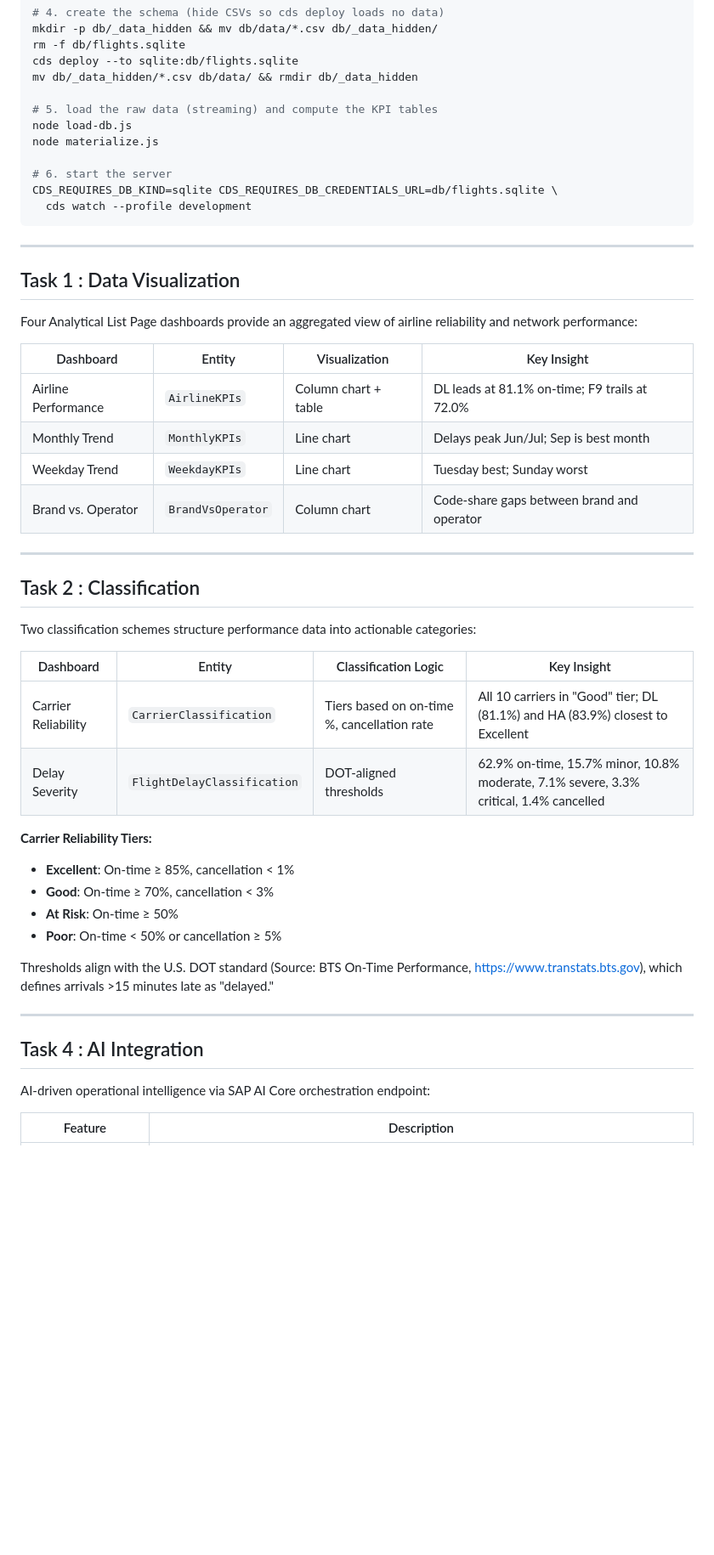
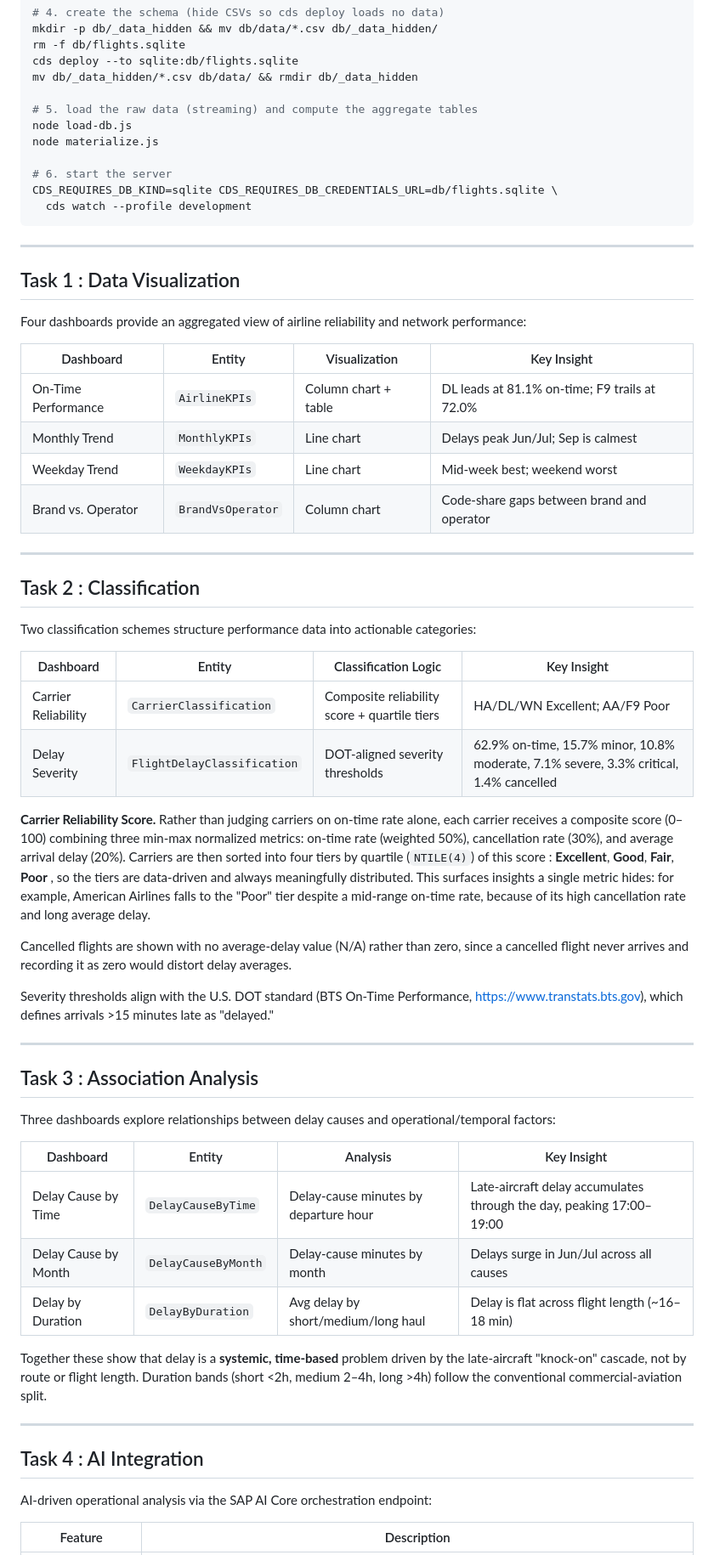
Before and after one commit to MUHEB-ai/SAPBTP_GROUP3_TOPIC3, a Markdown page: README.md, the part around one of its changes. Shown at 85% size. GitHub-like rendering; blank space fills up the shorter version.

```diff
--- a/README.md
+++ b/README.md
@@ -94,7 +89,7 @@ rm -f db/flights.sqlite
 cds deploy --to sqlite:db/flights.sqlite
 mv db/_data_hidden/*.csv db/data/ && rmdir db/_data_hidden
 
-# 5. load the raw data (streaming) and compute the KPI tables
+# 5. load the raw data (streaming) and compute the aggregate tables
 node load-db.js
 node materialize.js
 
@@ -106,42 +101,59 @@ CDS_REQUIRES_DB_KIND=sqlite CDS_REQUIRES_DB_CREDENTIALS_URL=db/flights.sqlite \
 ---
 
 ## Task 1 : Data Visualization
-
-Four Analytical List Page dashboards provide an aggregated view of airline
-reliability and network performance:
+Four dashboards provide an aggregated view of airline reliability and network performance:
 
 | Dashboard | Entity | Visualization | Key Insight |
 |---|---|---|---|
-| Airline Performance | `AirlineKPIs` | Column chart + table | DL leads at 81.1% on-time; F9 trails at 72.0% |
-| Monthly Trend | `MonthlyKPIs` | Line chart | Delays peak Jun/Jul; Sep is best month |
-| Weekday Trend | `WeekdayKPIs` | Line chart | Tuesday best; Sunday worst |
+| On-Time Performance | `AirlineKPIs` | Column chart + table | DL leads at 81.1% on-time; F9 trails at 72.0% |
+| Monthly Trend | `MonthlyKPIs` | Line chart | Delays peak Jun/Jul; Sep is calmest |
+| Weekday Trend | `WeekdayKPIs` | Line chart | Mid-week best; weekend worst |
 | Brand vs. Operator | `BrandVsOperator` | Column chart | Code-share gaps between brand and operator |
 
 ---
 
 ## Task 2 : Classification
-
 Two classification schemes structure performance data into actionable categories:
 
 | Dashboard | Entity | Classification Logic | Key Insight |
 |---|---|---|---|
-| Carrier Reliability | `CarrierClassification` | Tiers based on on-time %, cancellation rate | All 10 carriers in "Good" tier; DL (81.1%) and HA (83.9%) closest to Excellent |
-| Delay Severity | `FlightDelayClassification` | DOT-aligned thresholds | 62.9% on-time, 15.7% minor, 10.8% moderate, 7.1% severe, 3.3% critical, 1.4% cancelled |
+| Carrier Reliability | `CarrierClassification` | Composite reliability score + quartile tiers | HA/DL/WN Excellent; AA/F9 Poor |
+| Delay Severity | `FlightDelayClassification` | DOT-aligned severity thresholds | 62.9% on-time, 15.7% minor, 10.8% moderate, 7.1% severe, 3.3% critical, 1.4% cancelled |
 
-**Carrier Reliability Tiers:**
-- **Excellent**: On-time ≥ 85%, cancellation < 1%
-- **Good**: On-time ≥ 70%, cancellation < 3%
-- **At Risk**: On-time ≥ 50%
-- **Poor**: On-time < 50% or cancellation ≥ 5%
+**Carrier Reliability Score.** Rather than judging carriers on on-time rate alone,
+each carrier receives a composite score (0–100) combining three min-max normalized
+metrics: on-time rate (weighted 50%), cancellation rate (30%), and average arrival
+delay (20%). Carriers are then sorted into four tiers by quartile (`NTILE(4)`) of this
+score : **Excellent**, **Good**, **Fair**, **Poor** , so the tiers are data-driven and
+always meaningfully distributed. This surfaces insights a single metric hides: for
+example, American Airlines falls to the "Poor" tier despite a mid-range on-time rate,
+because of its high cancellation rate and long average delay.
 
-Thresholds align with the U.S. DOT standard (Source: BTS On-Time Performance,
+Cancelled flights are shown with no average-delay value (N/A) rather than zero, since
+a cancelled flight never arrives and recording it as zero would distort delay averages.
+
+Severity thresholds align with the U.S. DOT standard (BTS On-Time Performance,
 https://www.transtats.bts.gov), which defines arrivals >15 minutes late as "delayed."
 
 ---
 
+## Task 3 : Association Analysis
+Three dashboards explore relationships between delay causes and operational/temporal factors:
+
+| Dashboard | Entity | Analysis | Key Insight |
+|---|---|---|---|
+| Delay Cause by Time | `DelayCauseByTime` | Delay-cause minutes by departure hour | Late-aircraft delay accumulates through the day, peaking 17:00–19:00 |
+| Delay Cause by Month | `DelayCauseByMonth` | Delay-cause minutes by month | Delays surge in Jun/Jul across all causes |
+| Delay by Duration | `DelayByDuration` | Avg delay by short/medium/long haul | Delay is flat across flight length (~16–18 min) |
+
+Together these show that delay is a **systemic, time-based** problem driven by the
+late-aircraft "knock-on" cascade, not by route or flight length. Duration bands
+(short <2h, medium 2–4h, long >4h) follow the conventional commercial-aviation split.
+
+---
+
 ## Task 4 : AI Integration
-
-AI-driven operational intelligence via SAP AI Core orchestration endpoint:
+AI-driven operational analysis via the SAP AI Core orchestration endpoint:
 
 | Feature | Description |
 |---|---|
```
Also changed, not shown: other parts of README.md (+45 -56 lines).
